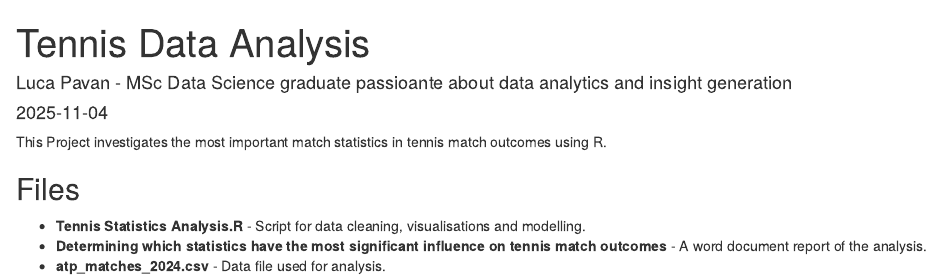
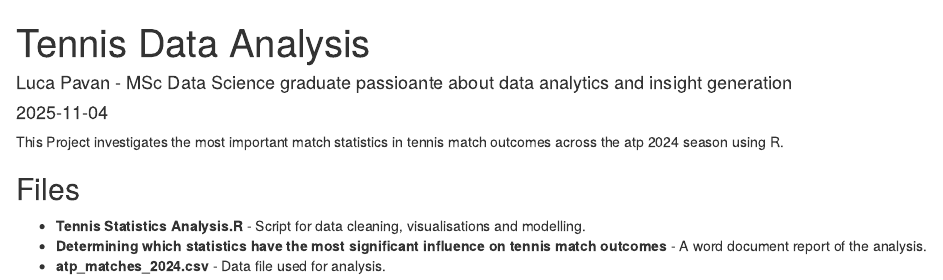
Before and after one commit to pavanl02/data-projects, an R Markdown document (README.Rmd): the page in a window 1100 px wide, from its top. Rendered offline with R 4.5, knitr and Pandoc, with nearby package versions.

Commit message:
Update README.Rmd

````diff
--- a/README.Rmd
+++ b/README.Rmd
@@ -9,7 +9,7 @@ output: html_document
 knitr::opts_chunk$set(echo = TRUE)
 ```
 
-This Project investigates the most important match statistics in tennis match outcomes using R.
+This Project investigates the most important match statistics in tennis match outcomes across the atp 2024 season using R.
 
 ## Files
 
````
